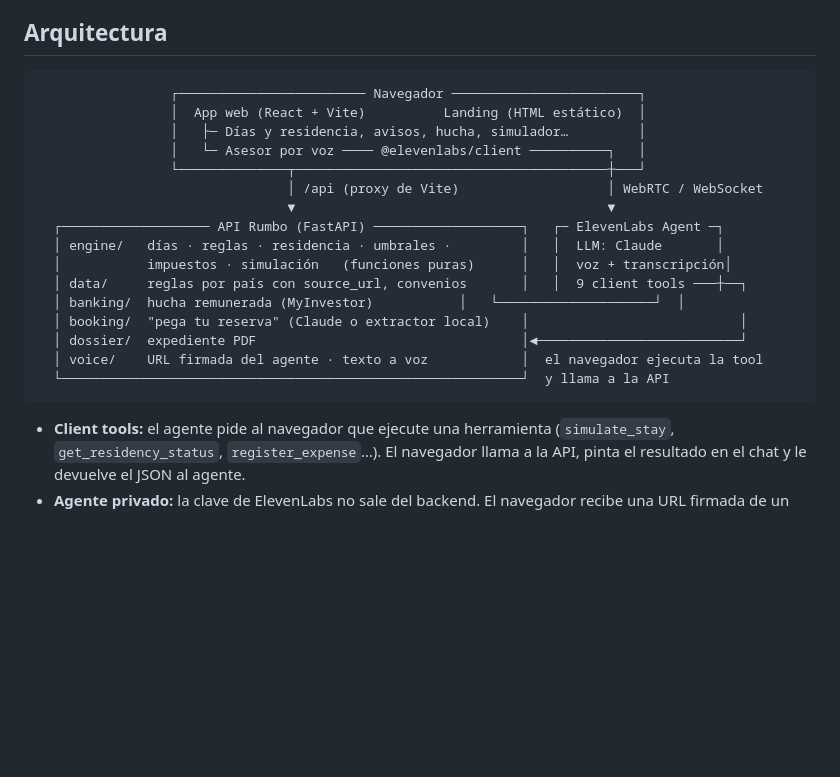
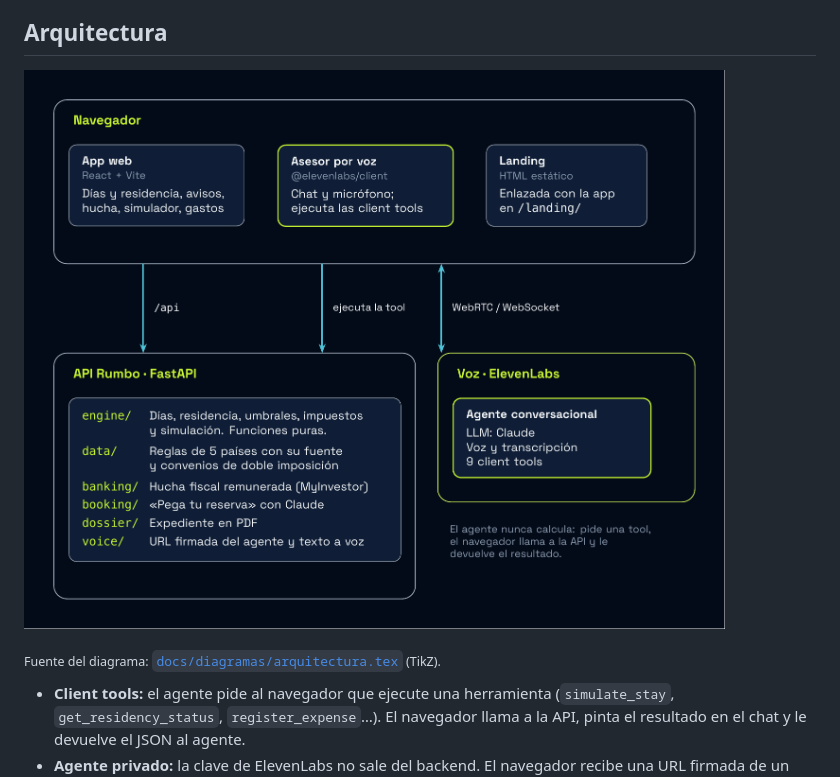
Before and after one commit to nevambla/rumbo-hackfinance2026, a Markdown page: README.md, the part around the change. Rendered like a GitHub page; pictures changed too: docs/img/arquitectura.png (added); blank space fills up the shorter version.

Commit message:
[dev] README: diagrama de arquitectura en TikZ (sin barras de desplazamiento)

````diff
--- a/README.md
+++ b/README.md
@@ -62,24 +62,9 @@ Alcance del MVP: **5 países** (España, Portugal, México, Colombia y Tailandia
 
 ## Arquitectura
 
-```
-                 ┌──────────────────────── Navegador ────────────────────────┐
-                 │  App web (React + Vite)          Landing (HTML estático)  │
-                 │   ├─ Días y residencia, avisos, hucha, simulador…         │
-                 │   └─ Asesor por voz ──── @elevenlabs/client ──────────┐   │
-                 └──────────────┬────────────────────────────────────────┼───┘
-                                │ /api (proxy de Vite)                   │ WebRTC / WebSocket
-                                ▼                                        ▼
-  ┌─────────────────── API Rumbo (FastAPI) ───────────────────┐   ┌─ ElevenLabs Agent ─┐
-  │ engine/   días · reglas · residencia · umbrales ·         │   │  LLM: Claude       │
-  │           impuestos · simulación   (funciones puras)      │   │  voz + transcripción│
-  │ data/     reglas por país con source_url, convenios       │   │  9 client tools ───┼──┐
-  │ banking/  hucha remunerada (MyInvestor)           │   └────────────────────┘  │
-  │ booking/  "pega tu reserva" (Claude o extractor local)    │                           │
-  │ dossier/  expediente PDF                                  │◄──────────────────────────┘
-  │ voice/    URL firmada del agente · texto a voz            │  el navegador ejecuta la tool
-  └───────────────────────────────────────────────────────────┘  y llama a la API
-```
+![Arquitectura de Rumbo: el navegador (app web, asesor por voz y landing) llama a la API Rumbo en FastAPI y habla con el agente de ElevenLabs; el agente pide tools, el navegador las ejecuta contra la API](docs/img/arquitectura.png)
+
+<sub>Fuente del diagrama: [`docs/diagramas/arquitectura.tex`](docs/diagramas/arquitectura.tex) (TikZ).</sub>
 
 - **Client tools:** el agente pide al navegador que ejecute una herramienta (`simulate_stay`, `get_residency_status`, `register_expense`…). El navegador llama a la API, pinta el resultado en el chat y le devuelve el JSON al agente.
 - **Agente privado:** la clave de ElevenLabs no sale del backend. El navegador recibe una URL firmada de un solo uso (`GET /api/voice/signed-url`).
````
Also changed, not shown: 1 other file.
